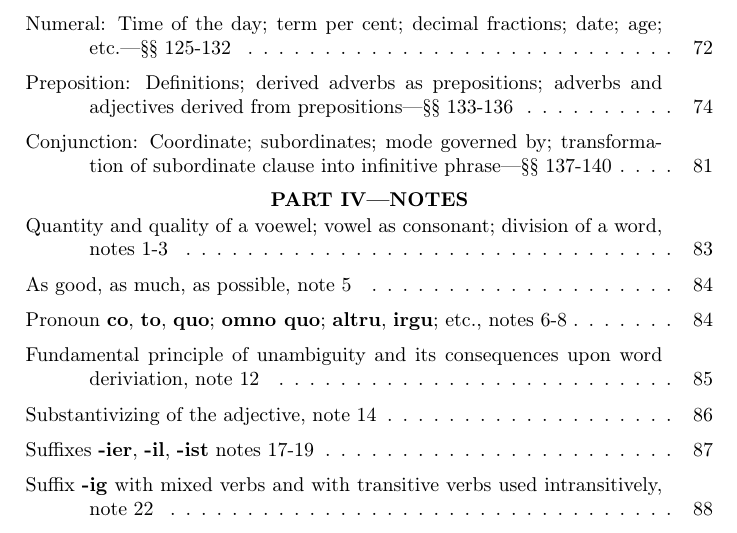
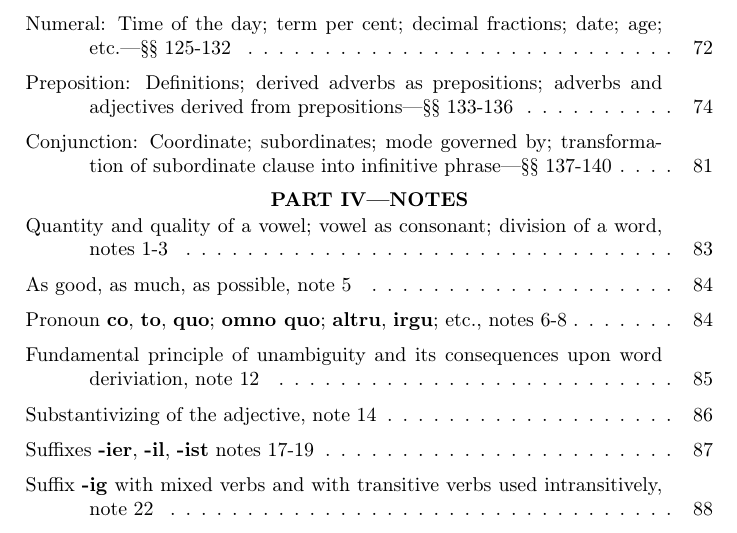
Before and after one commit to jdonland/talmey1919, a LaTeX book (main.tex, which reads part_iv.tex): part of page 3 of 105, cut so that both start at the same text. Compiled offline with pdfLaTeX.

Commit message:
Update part_iv.tex
Correct spelling error in table of contents line.

```diff
--- a/part_iv.tex
+++ b/part_iv.tex
@@ -1,4 +1,4 @@
-\addcontentsline{toc}{subsection}{Quantity and quality of a voewel; vowel as consonant; division of a word, notes 1-3}
+\addcontentsline{toc}{subsection}{Quantity and quality of a vowel; vowel as consonant; division of a word, notes 1-3}
 1. (§ 1) In the pronunciation of a vowel quantity and quality are to be distinguished. The quantity is the time required for the pronunciation of the vowel. It may be long, short, or medium. The quality depends on the shape which the mouth must assume for the pronunciation of the vowel (more about quantity and quality of a vowel and about what constitutes a real diphthong is contained in Practical and Theoretical Esperanto, pp. 7‒8).
 
 The quantity of the vowels in Ido is medium. As to quality the vowels \textbf{e} and \textbf{o} may have either the closed pronunciation, as in the French word né and the English word dome, or the open pronunciation, as in debt, dog. It is however, recommendable to employ the closed pronunciation in open syllables, i.e., those ending with a vowel, and the open pronunciation in closed syllables, i.e., those ending with a consonant, for example, closed \textbf{e}: \textbf{de}, \textbf{me}, \textbf{ne}, \textbf{bela}, \textbf{lego}, \textbf{vera}, \textbf{elevar}; open \textbf{e}: \textbf{ed}, \textbf{el}, \textbf{mem}, \textbf{nek}, \textbf{per}, \textbf{gento}, \textbf{tempo}, \textbf{direktar}, \textbf{diversa}; closed \textbf{o}: \textbf{lo}, \textbf{no}, \textbf{po}, \textbf{bona}, \textbf{mola}, \textbf{nomo}, \textbf{memoro}; open \textbf{o}: \textbf{od}, \textbf{ol}, \textbf{dop}, \textbf{por}, \textbf{forta}, \textbf{kolda}, \textbf{pronta}, \textbf{exportar}. The vowel \textbf{a} should be pronounced neither too closed nor too open (VII, 400).
```
